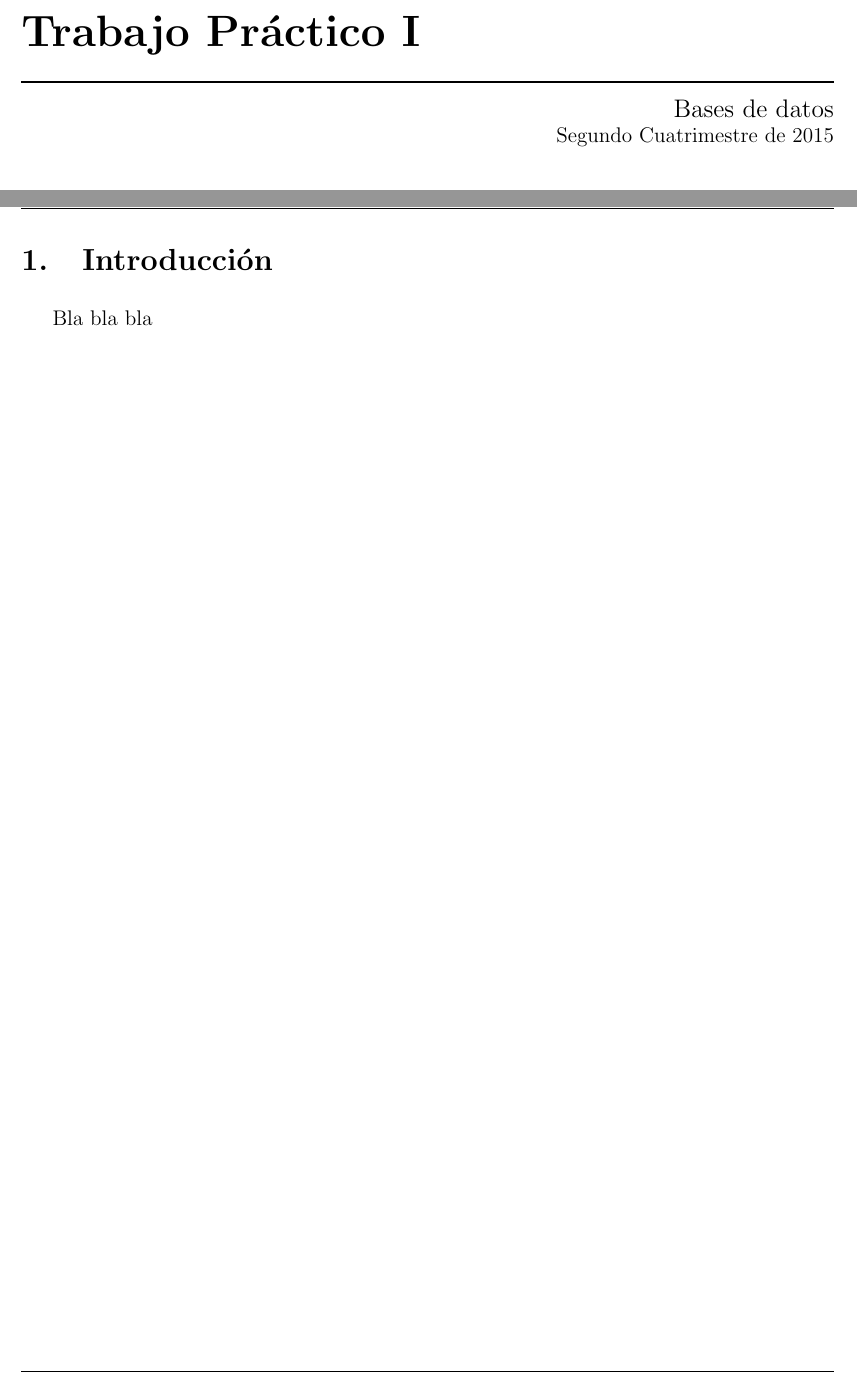
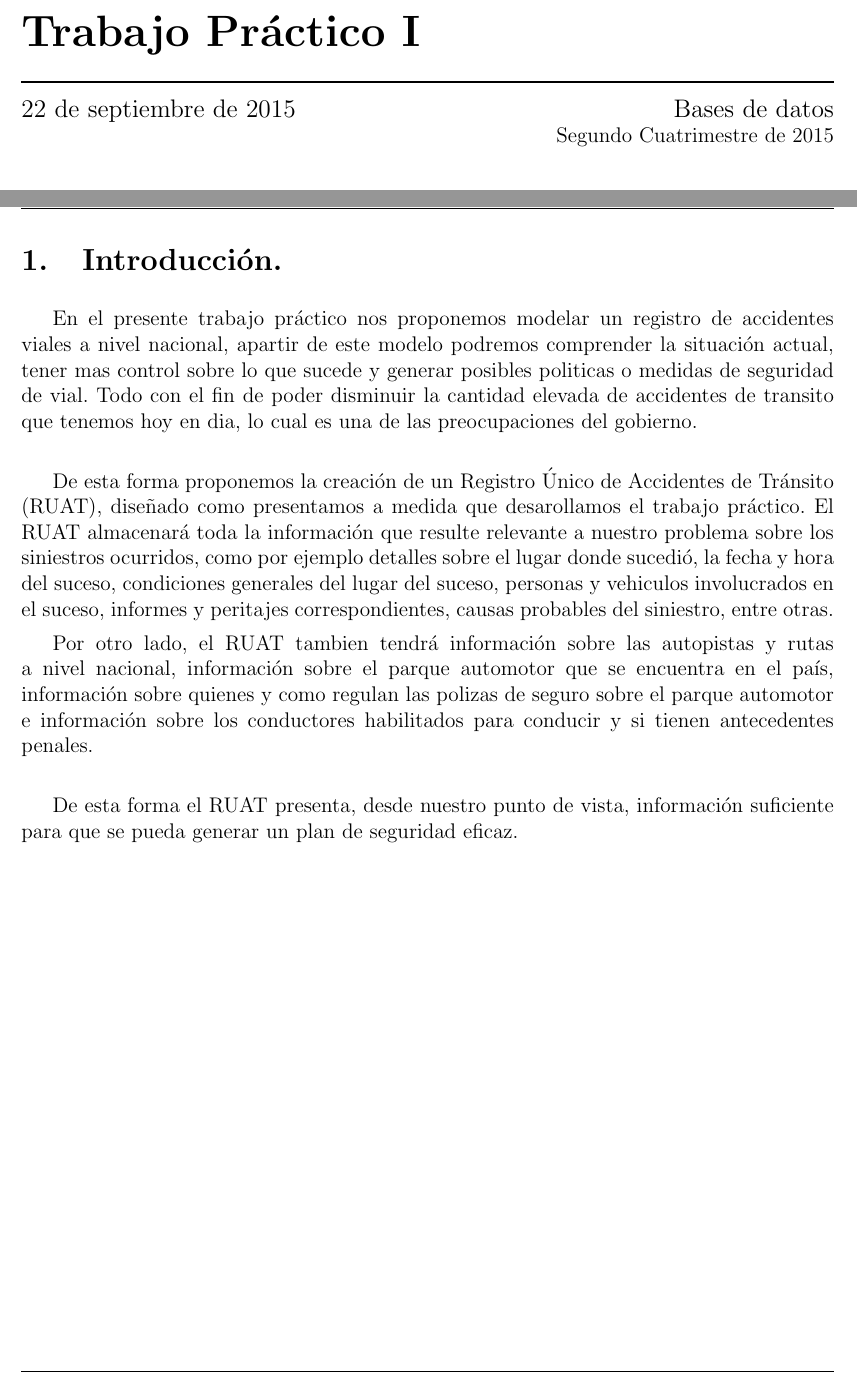
Before and after one commit to mpizzagalli/BBDD, a LaTeX document (informe/informe.tex, which reads informe/introduccion.tex): two parts of pages 1 and 4 of 13, joined at a grey line, cut so that both start at the same text. Compiled offline with pdfLaTeX.

Commit message:
Introduccion

```diff
--- a/informe/informe.tex
+++ b/informe/informe.tex
@@ -151,6 +151,7 @@
 \submateria{Segundo Cuatrimestre de 2015}
 \titulo{Trabajo Práctico I}
 % \subtitulo{\emph{Reentrega}}
+\fecha{\today}
 \integrante{Ignacio Truffat}{???/??}{el\_truffa@hotmail.com}
 \integrante{Gaston Rocca}{???/??}{gastonrocca@gmail.com}
 \integrante{Agustín Godnic}{689/10}{agustingodnic@gmail.com}
@@ -169,7 +170,6 @@ En el presente trabajo práctico ...}
 
 \newpage
 \input{introduccion}
-\newpage
 \input{der}
 \newpage
 \input{modelo_relacional}
--- a/informe/introduccion.tex
+++ b/informe/introduccion.tex
@@ -1,3 +1,9 @@
-\section{Introducción}
+\section{Introducción.}
 
-Bla bla bla
+En el presente trabajo práctico nos proponemos modelar un registro de accidentes viales a nivel nacional, apartir de este modelo podremos comprender la situación actual, tener mas control sobre lo que sucede y generar posibles politicas o medidas de seguridad de vial. Todo con el fin de poder disminuir la cantidad elevada de accidentes de transito que tenemos hoy en dia, lo cual es una de las preocupaciones del gobierno.\\
+
+De esta forma proponemos la creación de un Registro Único de Accidentes de Tránsito (RUAT), diseñado como presentamos a medida que desarollamos el trabajo práctico. El RUAT almacenará toda la información que resulte relevante a nuestro problema sobre los siniestros ocurridos, como por ejemplo detalles sobre el lugar donde sucedió, la fecha y hora del suceso, condiciones generales del lugar del suceso, personas y vehiculos involucrados en el suceso, informes y peritajes correspondientes, causas probables del siniestro, entre otras.
+
+Por otro lado, el RUAT tambien tendrá información sobre las autopistas y rutas a nivel nacional, información sobre el parque automotor que se encuentra en el país, información sobre quienes y como regulan las polizas de seguro sobre el parque automotor e información sobre los conductores habilitados para conducir y si tienen antecedentes penales.\\
+
+De esta forma el RUAT presenta, desde nuestro punto de vista, información suficiente para que se pueda generar un plan de seguridad eficaz.
```
Also changed, not shown: informe/der.tex (+2 -1 lines), informe/informe.pdf.
